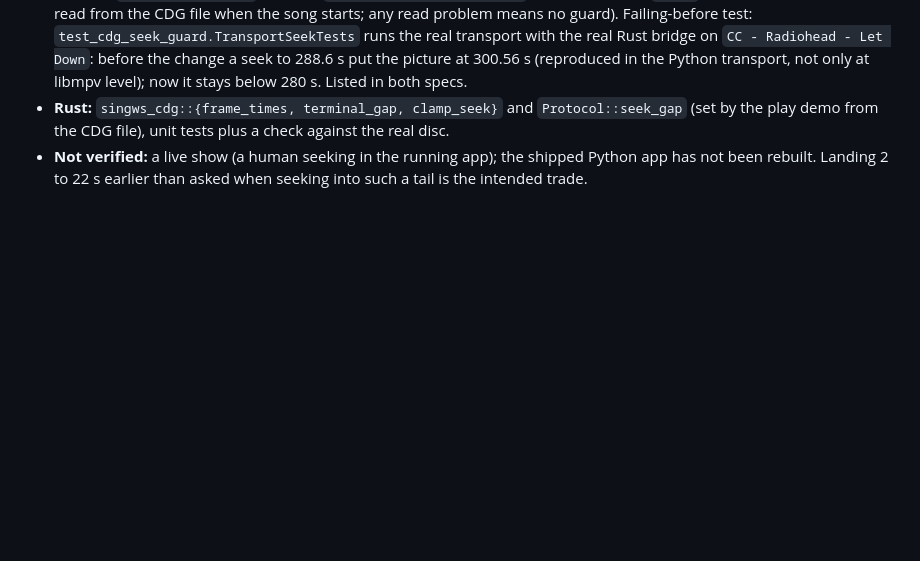
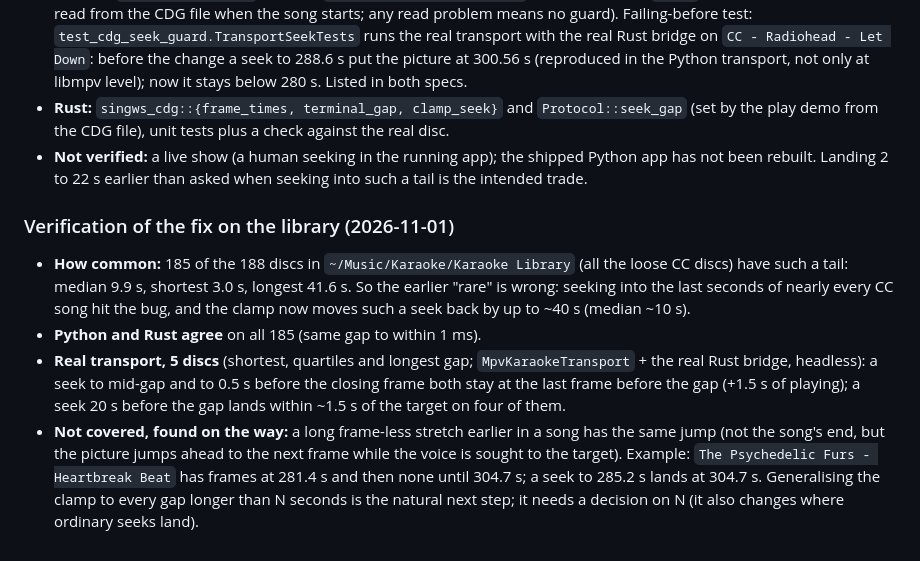
Before and after one commit to DanDemolition/SingWS, a Markdown page: docs/design/stage-e-no-python-host-spike-2.md, the part around the change. GitHub-like rendering; blank space fills up the shorter version.

Commit message:
CDG seek guard: library-wide verification notes
Co-Authored-By: Claude Sonnet 5.5 <noreply@anthropic.com>

```diff
--- a/docs/design/stage-e-no-python-host-spike-2.md
+++ b/docs/design/stage-e-no-python-host-spike-2.md
@@ -106,3 +106,9 @@ A seek whose target falls in a CDG's graphics-free tail now moves back to the la
 - **Python:** `cdg_seek_guard.py`, used by `MpvKaraokeTransport.start` (start offset) and `.seek` (CDG mode only; the gap is read from the CDG file when the song starts; any read problem means no guard). Failing-before test: `test_cdg_seek_guard.TransportSeekTests` runs the real transport with the real Rust bridge on `CC - Radiohead - Let Down`: before the change a seek to 288.6 s put the picture at 300.56 s (reproduced in the Python transport, not only at libmpv level); now it stays below 280 s. Listed in both specs.
 - **Rust:** `singws_cdg::{frame_times, terminal_gap, clamp_seek}` and `Protocol::seek_gap` (set by the play demo from the CDG file), unit tests plus a check against the real disc.
 - **Not verified:** a live show (a human seeking in the running app); the shipped Python app has not been rebuilt. Landing 2 to 22 s earlier than asked when seeking into such a tail is the intended trade.
+
+### Verification of the fix on the library (2026-11-01)
+- **How common:** 185 of the 188 discs in `~/Music/Karaoke/Karaoke Library` (all the loose CC discs) have such a tail: median 9.9 s, shortest 3.0 s, longest 41.6 s. So the earlier "rare" is wrong: seeking into the last seconds of nearly every CC song hit the bug, and the clamp now moves such a seek back by up to ~40 s (median ~10 s).
+- **Python and Rust agree** on all 185 (same gap to within 1 ms).
+- **Real transport, 5 discs** (shortest, quartiles and longest gap; `MpvKaraokeTransport` + the real Rust bridge, headless): a seek to mid-gap and to 0.5 s before the closing frame both stay at the last frame before the gap (+1.5 s of playing); a seek 20 s before the gap lands within ~1.5 s of the target on four of them.
+- **Not covered, found on the way:** a long frame-less stretch earlier in a song has the same jump (not the song's end, but the picture jumps ahead to the next frame while the voice is sought to the target). Example: `The Psychedelic Furs - Heartbreak Beat` has frames at 281.4 s and then none until 304.7 s; a seek to 285.2 s lands at 304.7 s. Generalising the clamp to every gap longer than N seconds is the natural next step; it needs a decision on N (it also changes where ordinary seeks land).
```
